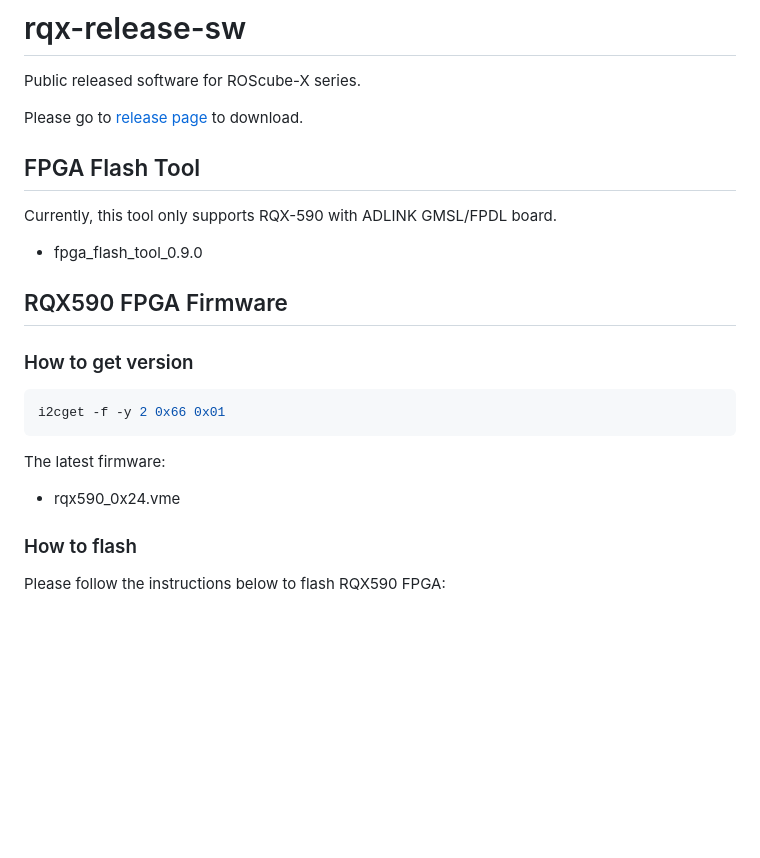
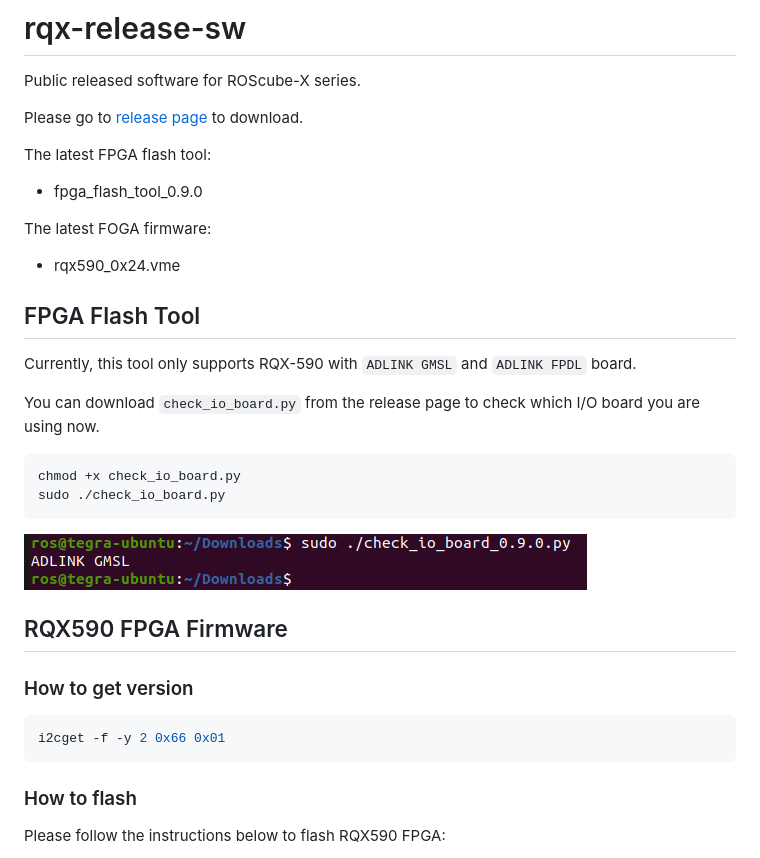
Before and after one commit to Adlink-ROS/rqx-release-sw, a Markdown page: README.md, the part around the change. Rendered like a GitHub page; pictures changed too: pictures/adlink_gmsl_board.png (added); blank space fills up the shorter version.

````diff
--- a/README.md
+++ b/README.md
@@ -3,11 +3,26 @@ Public released software for ROScube-X series.
 
 Please go to [release page](https://github.com/Adlink-ROS/rqx-release-sw/releases) to download.
 
+The latest FPGA flash tool:
+
+- fpga_flash_tool_0.9.0
+
+The latest FOGA firmware:
+
+- rqx590_0x24.vme
+
 ## FPGA Flash Tool
 
-Currently, this tool only supports RQX-590 with ADLINK GMSL/FPDL board.
+Currently, this tool only supports RQX-590 with `ADLINK GMSL` and `ADLINK FPDL` board.
 
-- fpga_flash_tool_0.9.0
+You can download `check_io_board.py` from the release page to check which I/O board you are using now.
+
+```bash
+chmod +x check_io_board.py
+sudo ./check_io_board.py
+```
+
+![](pictures/adlink_gmsl_board.png)
 
 ## RQX590 FPGA Firmware
 
@@ -15,11 +30,6 @@ Currently, this tool only supports RQX-590 with ADLINK GMSL/FPDL board.
 ```bash
 i2cget -f -y 2 0x66 0x01
 ```
-
-The latest firmware:
-
-- rqx590_0x24.vme
-
 
 ### How to flash
 
````
